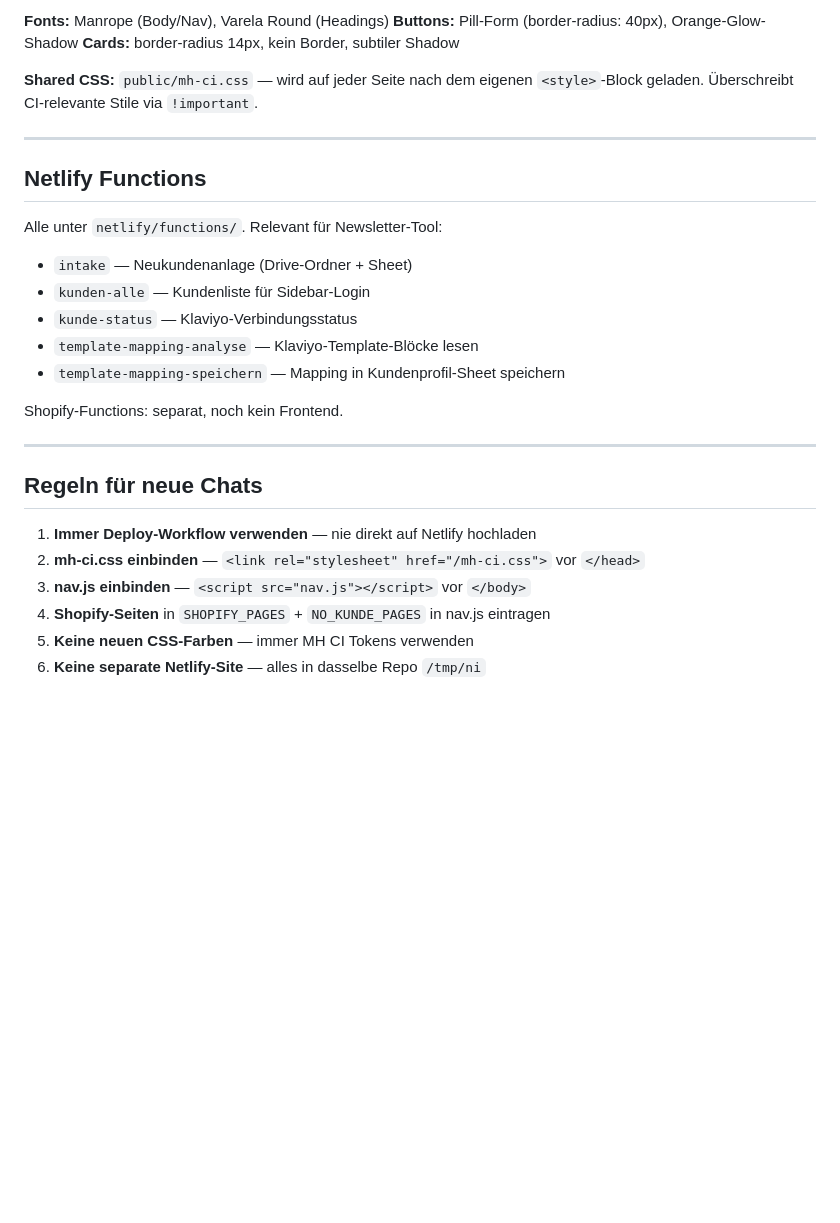
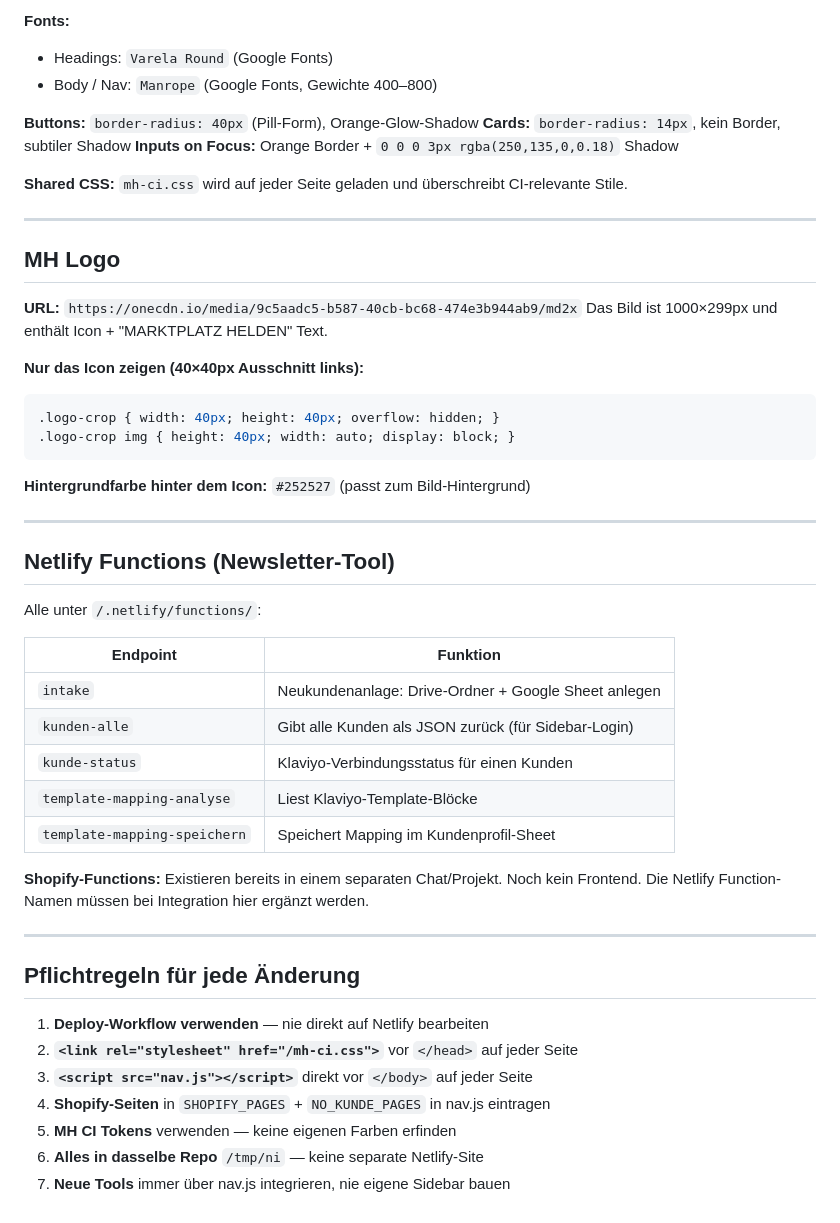
Before and after one commit to oellif/newsletter-intake, a Markdown page: CLAUDE.md, the part around one of its changes. Drawn GitHub-style; blank space fills up the shorter version.

Commit message:
Expand CLAUDE.md: full platform docs for new chats
Co-Authored-By: Claude Sonnet 4.6 <noreply@anthropic.com>

````diff
--- a/CLAUDE.md
+++ b/CLAUDE.md
@@ -74,30 +178,53 @@ Deploy:
 
-**Fonts:** Manrope (Body/Nav), Varela Round (Headings)
-**Buttons:** Pill-Form (border-radius: 40px), Orange-Glow-Shadow
-**Cards:** border-radius 14px, kein Border, subtiler Shadow
+**Fonts:**
+- Headings: `Varela Round` (Google Fonts)
+- Body / Nav: `Manrope` (Google Fonts, Gewichte 400–800)
 
-**Shared CSS:** `public/mh-ci.css` — wird auf jeder Seite nach dem eigenen `<style>`-Block geladen. Überschreibt CI-relevante Stile via `!important`.
+**Buttons:** `border-radius: 40px` (Pill-Form), Orange-Glow-Shadow
+**Cards:** `border-radius: 14px`, kein Border, subtiler Shadow
+**Inputs on Focus:** Orange Border + `0 0 0 3px rgba(250,135,0,0.18)` Shadow
+
+**Shared CSS:** `mh-ci.css` wird auf jeder Seite geladen und überschreibt CI-relevante Stile.
 
 ---
 
-## Netlify Functions
+## MH Logo
 
-Alle unter `netlify/functions/`. Relevant für Newsletter-Tool:
-- `intake` — Neukundenanlage (Drive-Ordner + Sheet)
-- `kunden-alle` — Kundenliste für Sidebar-Login
-- `kunde-status` — Klaviyo-Verbindungsstatus
-- `template-mapping-analyse` — Klaviyo-Template-Blöcke lesen
-- `template-mapping-speichern` — Mapping in Kundenprofil-Sheet speichern
+**URL:** `https://onecdn.io/media/9c5aadc5-b587-40cb-bc68-474e3b944ab9/md2x`
+Das Bild ist 1000×299px und enthält Icon + "MARKTPLATZ HELDEN" Text.
 
-Shopify-Functions: separat, noch kein Frontend.
+**Nur das Icon zeigen (40×40px Ausschnitt links):**
+```css
+.logo-crop { width: 40px; height: 40px; overflow: hidden; }
+.logo-crop img { height: 40px; width: auto; display: block; }
+```
+
+**Hintergrundfarbe hinter dem Icon:** `#252527` (passt zum Bild-Hintergrund)
 
 ---
 
-## Regeln für neue Chats
+## Netlify Functions (Newsletter-Tool)
 
-1. **Immer Deploy-Workflow verwenden** — nie direkt auf Netlify hochladen
-2. **mh-ci.css einbinden** — `<link rel="stylesheet" href="/mh-ci.css">` vor `</head>`
-3. **nav.js einbinden** — `<script src="nav.js"></script>` vor `</body>`
+Alle unter `/.netlify/functions/`:
+
+| Endpoint | Funktion |
+|---|---|
+| `intake` | Neukundenanlage: Drive-Ordner + Google Sheet anlegen |
+| `kunden-alle` | Gibt alle Kunden als JSON zurück (für Sidebar-Login) |
+| `kunde-status` | Klaviyo-Verbindungsstatus für einen Kunden |
+| `template-mapping-analyse` | Liest Klaviyo-Template-Blöcke |
+| `template-mapping-speichern` | Speichert Mapping im Kundenprofil-Sheet |
+
+**Shopify-Functions:** Existieren bereits in einem separaten Chat/Projekt. Noch kein Frontend. Die Netlify Function-Namen müssen bei Integration hier ergänzt werden.
+
+---
+
+## Pflichtregeln für jede Änderung
+
+1. **Deploy-Workflow verwenden** — nie direkt auf Netlify bearbeiten
+2. **`<link rel="stylesheet" href="/mh-ci.css">`** vor `</head>` auf jeder Seite
+3. **`<script src="nav.js"></script>`** direkt vor `</body>` auf jeder Seite
 4. **Shopify-Seiten** in `SHOPIFY_PAGES` + `NO_KUNDE_PAGES` in nav.js eintragen
-5. **Keine neuen CSS-Farben** — immer MH CI Tokens verwenden
-6. **Keine separate Netlify-Site** — alles in dasselbe Repo `/tmp/ni`
+5. **MH CI Tokens** verwenden — keine eigenen Farben erfinden
+6. **Alles in dasselbe Repo** `/tmp/ni` — keine separate Netlify-Site
+7. **Neue Tools** immer über nav.js integrieren, nie eigene Sidebar bauen
````
Also changed, not shown: other parts of CLAUDE.md (+143 -39 lines).
